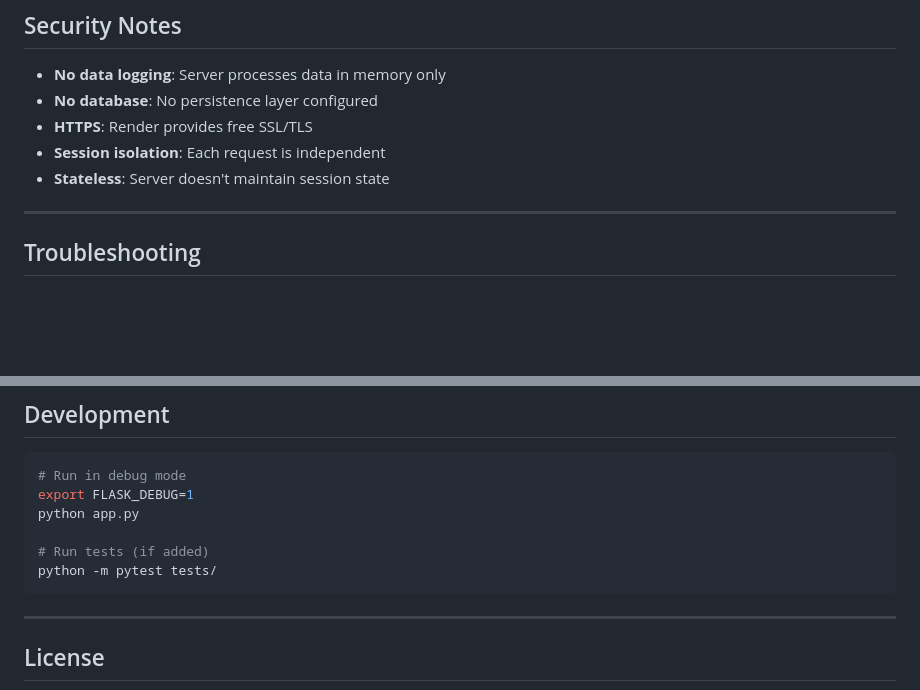
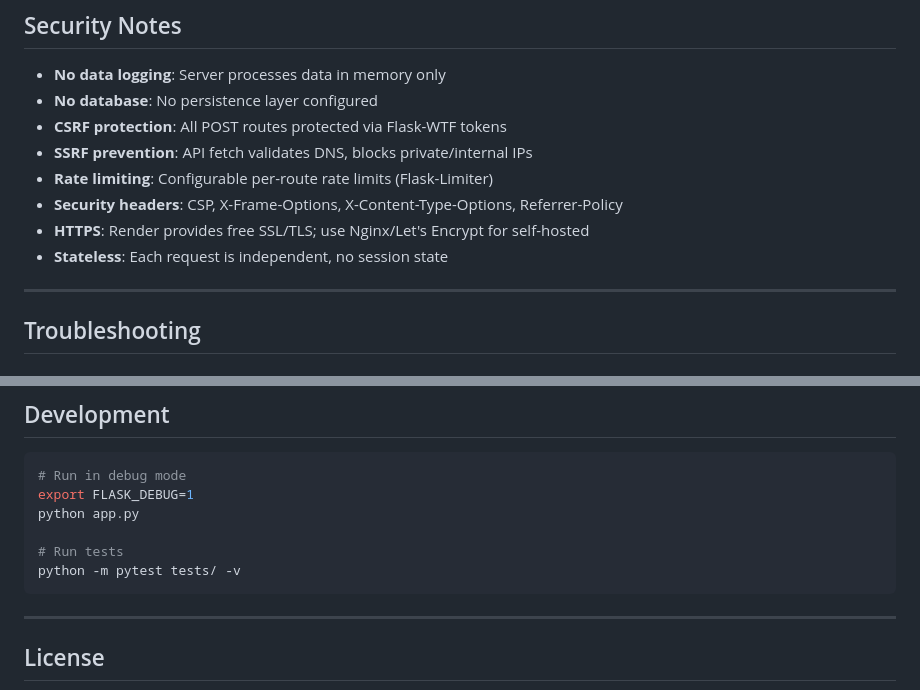
Before and after one commit to badry-dev/json-table-tool, a Markdown page: README.md, 2 parts joined by grey strips. GitHub-like rendering; blank space fills up the shorter version.

````diff
--- a/README.md
+++ b/README.md
@@ -280,9 +390,12 @@ docker run -p 5000:5000 json-table-tool
 
 - **No data logging**: Server processes data in memory only
 - **No database**: No persistence layer configured
-- **HTTPS**: Render provides free SSL/TLS
-- **Session isolation**: Each request is independent
-- **Stateless**: Server doesn't maintain session state
+- **CSRF protection**: All POST routes protected via Flask-WTF tokens
+- **SSRF prevention**: API fetch validates DNS, blocks private/internal IPs
+- **Rate limiting**: Configurable per-route rate limits (Flask-Limiter)
+- **Security headers**: CSP, X-Frame-Options, X-Content-Type-Options, Referrer-Policy
+- **HTTPS**: Render provides free SSL/TLS; use Nginx/Let's Encrypt for self-hosted
+- **Stateless**: Each request is independent, no session state
 
 ---
 
@@ -312,8 +425,8 @@ docker run -p 5000:5000 json-table-tool
 export FLASK_DEBUG=1
 python app.py
 
-# Run tests (if added)
-python -m pytest tests/
+# Run tests
+python -m pytest tests/ -v
 ```
 
 ---
````
Also changed, not shown: other parts of README.md (+135 -25 lines), CLAUDE.md (+32 -2 lines).
